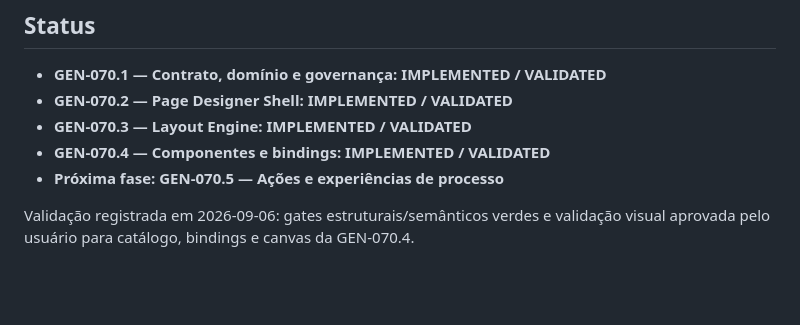
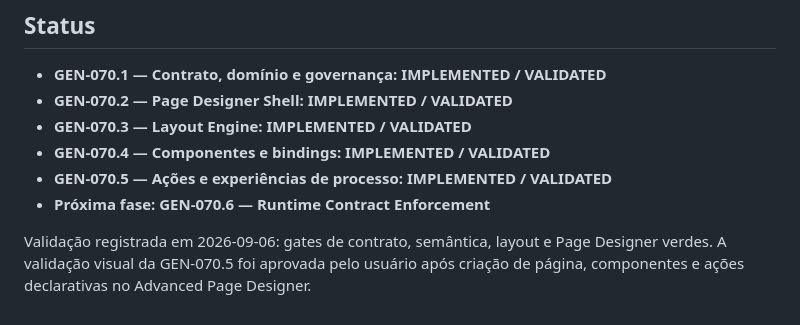
Before and after one commit to alexandre-ronald/gerador_sistema, a Markdown page: docs/GEN-070-advanced-page-designer.md, the part around the change. Drawn GitHub-style; blank space fills up the shorter version.

Commit message:
GEN-070.5 registra validação de ações e experiências de processo

```diff
--- a/docs/GEN-070-advanced-page-designer.md
+++ b/docs/GEN-070-advanced-page-designer.md
@@ -471,6 +471,7 @@ python manage.py test
 - **GEN-070.2 — Page Designer Shell: IMPLEMENTED / VALIDATED**
 - **GEN-070.3 — Layout Engine: IMPLEMENTED / VALIDATED**
 - **GEN-070.4 — Componentes e bindings: IMPLEMENTED / VALIDATED**
-- **Próxima fase: GEN-070.5 — Ações e experiências de processo**
+- **GEN-070.5 — Ações e experiências de processo: IMPLEMENTED / VALIDATED**
+- **Próxima fase: GEN-070.6 — Runtime Contract Enforcement**
 
-Validação registrada em 2026-09-06: gates estruturais/semânticos verdes e validação visual aprovada pelo usuário para catálogo, bindings e canvas da GEN-070.4.
+Validação registrada em 2026-09-06: gates de contrato, semântica, layout e Page Designer verdes. A validação visual da GEN-070.5 foi aprovada pelo usuário após criação de página, componentes e ações declarativas no Advanced Page Designer.
```
